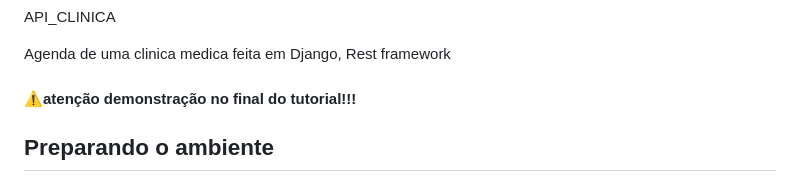
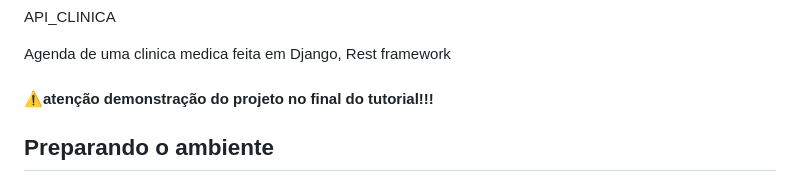
Before and after one commit to Uenderson-Mendes/API_CLINICAA, a Markdown page: README.md, the part around the change. GitHub-like rendering.

```diff
--- a/README.md
+++ b/README.md
@@ -3,7 +3,7 @@ API_CLINICA
 
 Agenda de uma clinica medica feita em Django, Rest framework
 
-#### ⚠️atenção demonstração no final do tutorial!!!
+#### ⚠️atenção demonstração do projeto no final do tutorial!!!
 
 ## Preparando o ambiente
 Instale o python;
```
